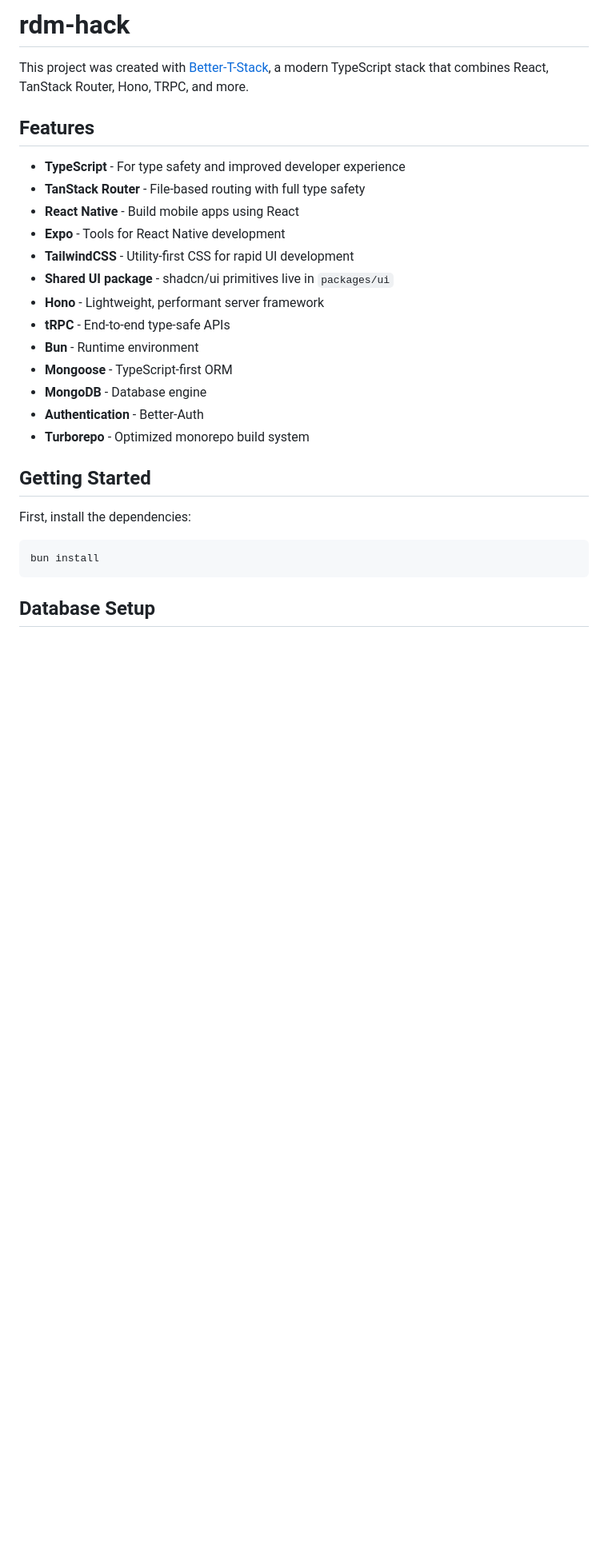
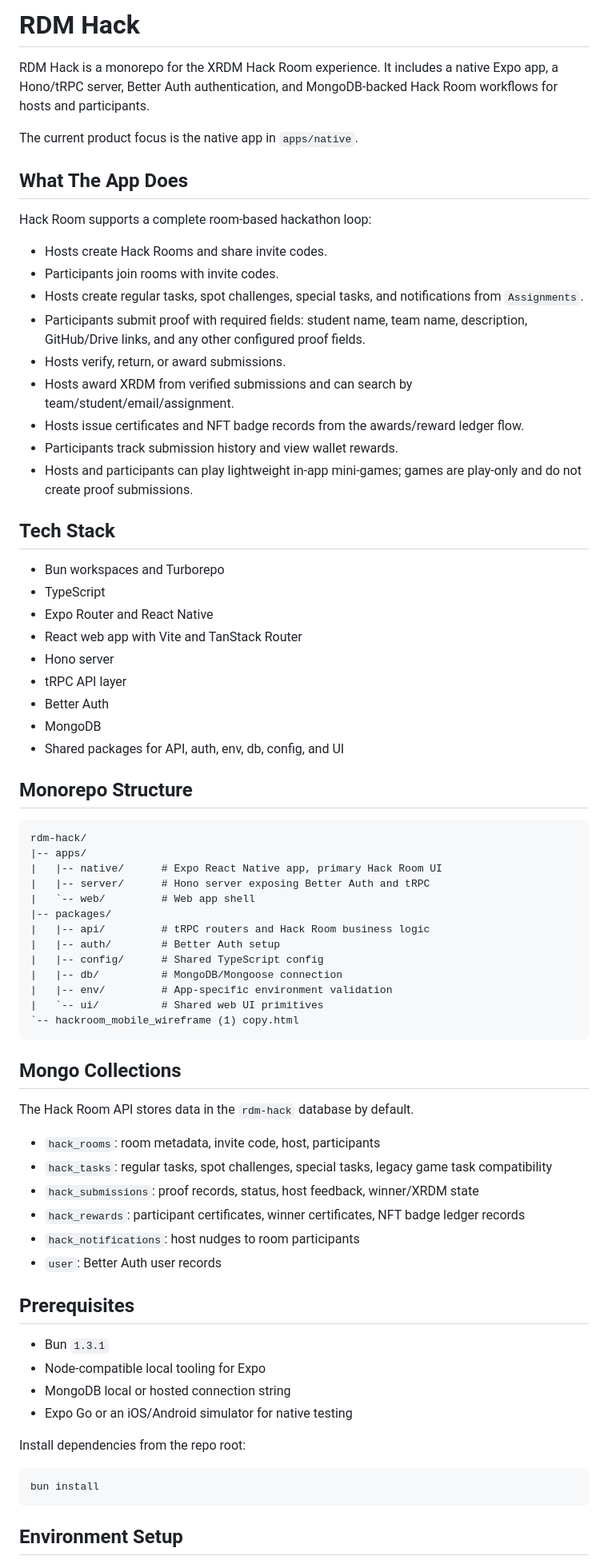
Before and after one commit to edurdm90-eng/rdm-hackathon, a Markdown page: README.md, the part around one of its changes. Shown at 80% size. Rendered like a GitHub page; blank space fills up the shorter version.

````diff
--- a/README.md
+++ b/README.md
@@ -1,30 +1,76 @@
-# rdm-hack
+# RDM Hack
 
-This project was created with [Better-T-Stack](https://github.com/AmanVarshney01/create-better-t-stack), a modern TypeScript stack that combines React, TanStack Router, Hono, TRPC, and more.
+RDM Hack is a monorepo for the XRDM Hack Room experience. It includes a native Expo app, a Hono/tRPC server, Better Auth authentication, and MongoDB-backed Hack Room workflows for hosts and participants.
 
-## Features
+The current product focus is the native app in `apps/native`.
 
-- **TypeScript** - For type safety and improved developer experience
-- **TanStack Router** - File-based routing with full type safety
-- **React Native** - Build mobile apps using React
-- **Expo** - Tools for React Native development
-- **TailwindCSS** - Utility-first CSS for rapid UI development
-- **Shared UI package** - shadcn/ui primitives live in `packages/ui`
-- **Hono** - Lightweight, performant server framework
-- **tRPC** - End-to-end type-safe APIs
-- **Bun** - Runtime environment
-- **Mongoose** - TypeScript-first ORM
-- **MongoDB** - Database engine
-- **Authentication** - Better-Auth
-- **Turborepo** - Optimized monorepo build system
+## What The App Does
 
-## Getting Started
+Hack Room supports a complete room-based hackathon loop:
 
-First, install the dependencies:
+- Hosts create Hack Rooms and share invite codes.
+- Participants join rooms with invite codes.
+- Hosts create regular tasks, spot challenges, special tasks, and notifications from `Assignments`.
+- Participants submit proof with required fields: student name, team name, description, GitHub/Drive links, and any other configured proof fields.
+- Hosts verify, return, or award submissions.
+- Hosts award XRDM from verified submissions and can search by team/student/email/assignment.
+- Hosts issue certificates and NFT badge records from the awards/reward ledger flow.
+- Participants track submission history and view wallet rewards.
+- Hosts and participants can play lightweight in-app mini-games; games are play-only and do not create proof submissions.
+
+## Tech Stack
+
+- Bun workspaces and Turborepo
+- TypeScript
+- Expo Router and React Native
+- React web app with Vite and TanStack Router
+- Hono server
+- tRPC API layer
+- Better Auth
+- MongoDB
+- Shared packages for API, auth, env, db, config, and UI
+
+## Monorepo Structure
+
+```text
+rdm-hack/
+|-- apps/
+|   |-- native/      # Expo React Native app, primary Hack Room UI
+|   |-- server/      # Hono server exposing Better Auth and tRPC
+|   `-- web/         # Web app shell
+|-- packages/
+|   |-- api/         # tRPC routers and Hack Room business logic
+|   |-- auth/        # Better Auth setup
+|   |-- config/      # Shared TypeScript config
+|   |-- db/          # MongoDB/Mongoose connection
+|   |-- env/         # App-specific environment validation
+|   `-- ui/          # Shared web UI primitives
+`-- hackroom_mobile_wireframe (1) copy.html
+```
+
+## Mongo Collections
+
+The Hack Room API stores data in the `rdm-hack` database by default.
+
+- `hack_rooms`: room metadata, invite code, host, participants
+- `hack_tasks`: regular tasks, spot challenges, special tasks, legacy game task compatibility
+- `hack_submissions`: proof records, status, host feedback, winner/XRDM state
+- `hack_rewards`: participant certificates, winner certificates, NFT badge ledger records
+- `hack_notifications`: host nudges to room participants
+- `user`: Better Auth user records
+
+## Prerequisites
+
+- Bun `1.3.1`
+- Node-compatible local tooling for Expo
+- MongoDB local or hosted connection string
+- Expo Go or an iOS/Android simulator for native testing
+
+Install dependencies from the repo root:
 
 ```bash
 bun install
 ```
 
-## Database Setup
+## Environment Setup
 
````
Also changed, not shown: other parts of README.md (+174 -43 lines).
